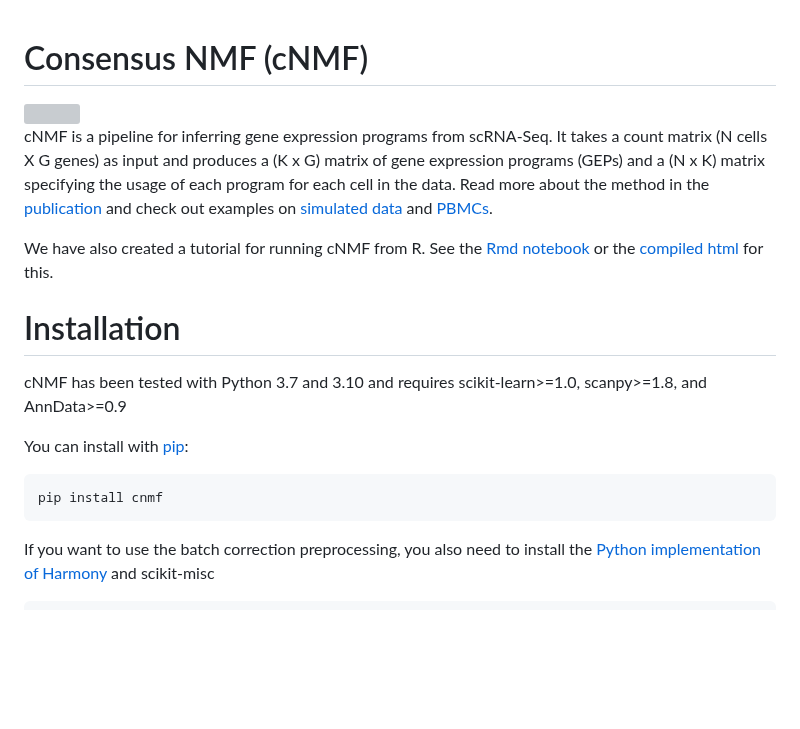
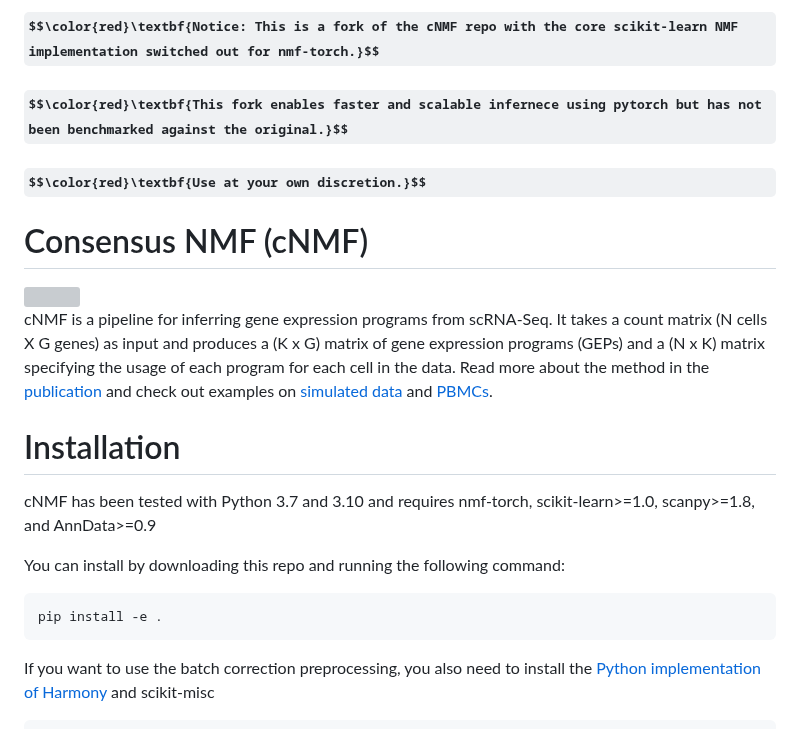
Before and after one commit to dylkot/cNMF, a Markdown page: README.md, the part around the change. Drawn GitHub-style; some formulas as TeX source; blank space fills up the shorter version; grey boxes are pictures that could not be loaded.

````diff
--- a/README.md
+++ b/README.md
@@ -1,18 +1,20 @@
+### $$\color{red}\textbf{Notice: This is a fork of the cNMF repo with the core scikit-learn NMF implementation switched out for nmf-torch.}$$
+### $$\color{red}\textbf{This fork enables faster and scalable infernece using pytorch but has not been benchmarked against the original.}$$
+### $$\color{red}\textbf{Use at your own discretion.}$$
+
 # Consensus NMF (cNMF)
 
 <img src="https://storage.googleapis.com/sabeti-public/dkotliar/elife-cNMF-fig1.jpg" style="height: 800px;" />
 
 cNMF is a pipeline for inferring gene expression programs from scRNA-Seq. It takes a count matrix (N cells X G genes) as input and produces a (K x G) matrix of gene expression programs (GEPs) and a (N x K) matrix specifying the usage of each program for each cell in the data. Read more about the method in the [publication](https://elifesciences.org/articles/43803) and check out examples on [simulated data](Tutorials/analyze_simulated_example_data.ipynb) and [PBMCs](Tutorials/analyze_pbmc_example_data.ipynb).
 
-We have also created a tutorial for running cNMF from R. See the [Rmd notebook](Tutorials/R_vignette.Rmd) or the [compiled html](Tutorials/R_vignette.nb.html) for this.
+# Installation
+cNMF has been tested with Python 3.7 and 3.10 and requires nmf-torch, scikit-learn>=1.0, scanpy>=1.8, and AnnData>=0.9
 
-# Installation
-cNMF has been tested with Python 3.7 and 3.10 and requires scikit-learn>=1.0, scanpy>=1.8, and AnnData>=0.9
-
-You can install with [pip](https://pypi.org/):
+You can install by downloading this repo and running the following command:
 
 ```bash
-pip install cnmf
+pip install -e .
 ```
 
 If you want to use the batch correction preprocessing, you also need to install the [Python implementation of Harmony](https://github.com/slowkow/harmonypy) and scikit-misc
````
